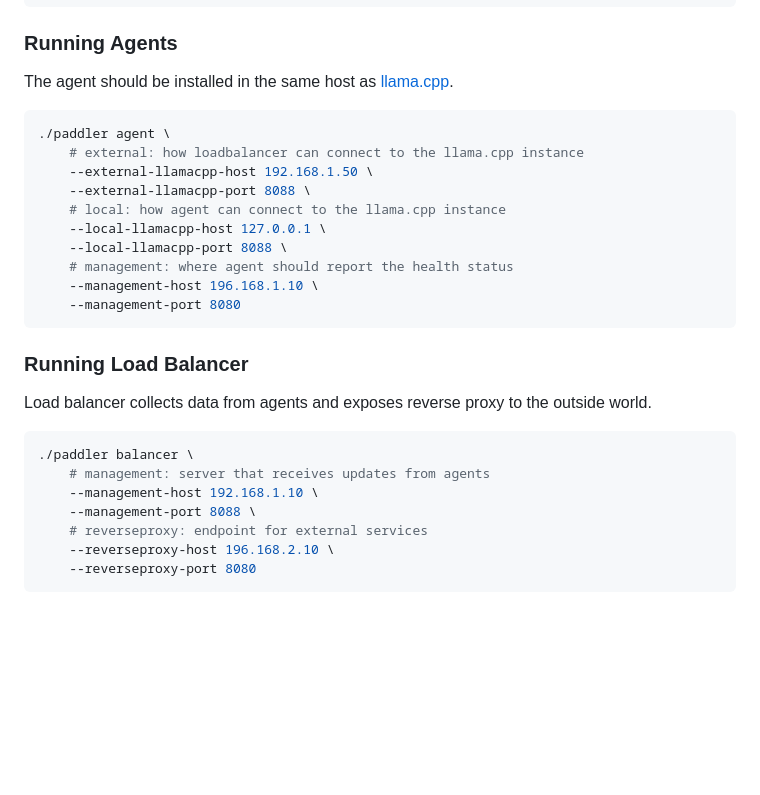
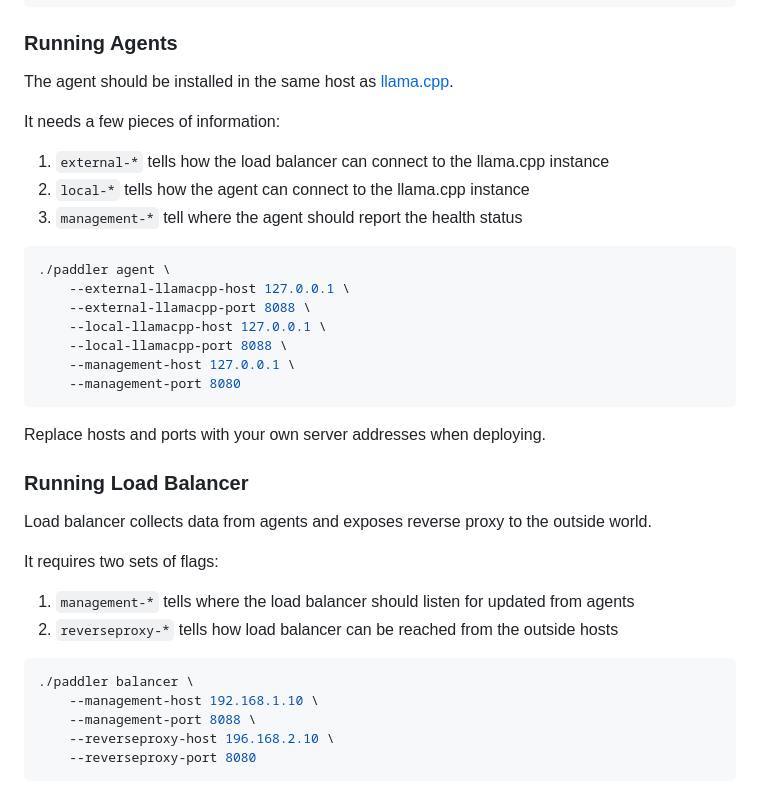
Before and after one commit to distantmagic/paddler, a Markdown page: README.md, the part around the change. Drawn GitHub-style; blank space fills up the shorter version.

Commit message:
chore(README): clearer explanation

````diff
--- a/README.md
+++ b/README.md
@@ -46,29 +46,35 @@ go build -o paddler
 
 The agent should be installed in the same host as [llama.cpp](https://github.com/ggerganov/llama.cpp).
 
+It needs a few pieces of information:
+1. `external-*` tells how the load balancer can connect to the llama.cpp instance
+2. `local-*` tells how the agent can connect to the llama.cpp instance
+3. `management-*` tell where the agent should report the health status
+
 ```shell
 ./paddler agent \
-    # external: how loadbalancer can connect to the llama.cpp instance
-    --external-llamacpp-host 192.168.1.50 \
+    --external-llamacpp-host 127.0.0.1 \
     --external-llamacpp-port 8088 \
-    # local: how agent can connect to the llama.cpp instance
     --local-llamacpp-host 127.0.0.1 \
     --local-llamacpp-port 8088 \
-    # management: where agent should report the health status
-    --management-host 196.168.1.10 \
+    --management-host 127.0.0.1 \
     --management-port 8080
 ```
+
+Replace hosts and ports with your own server addresses when deploying.
 
 ### Running Load Balancer
 
 Load balancer collects data from agents and exposes reverse proxy to the outside world.
 
+It requires two sets of flags:
+1. `management-*` tells where the load balancer should listen for updated from agents
+2. `reverseproxy-*` tells how load balancer can be reached from the outside hosts
+
 ```shell
 ./paddler balancer \
-    # management: server that receives updates from agents
     --management-host 192.168.1.10 \
     --management-port 8088 \
-    # reverseproxy: endpoint for external services
     --reverseproxy-host 196.168.2.10 \
     --reverseproxy-port 8080
 ```
````
